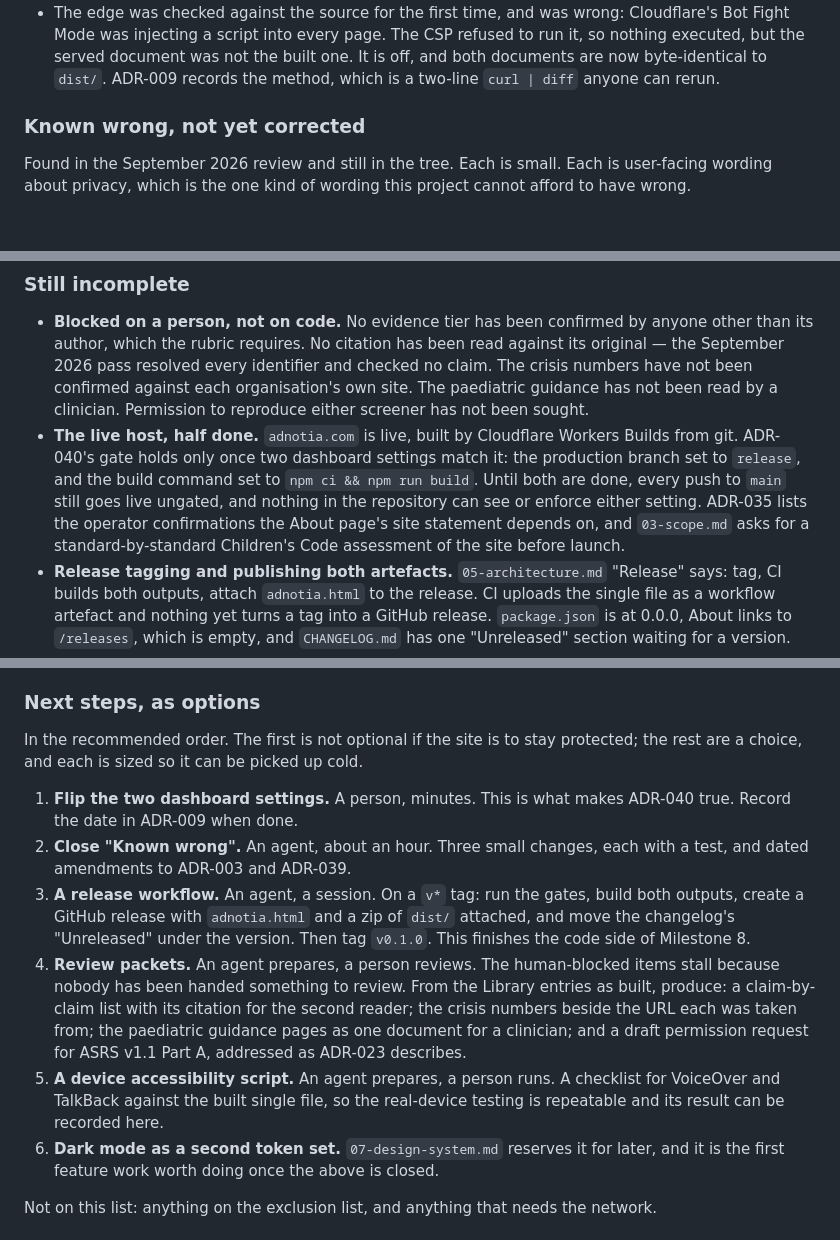
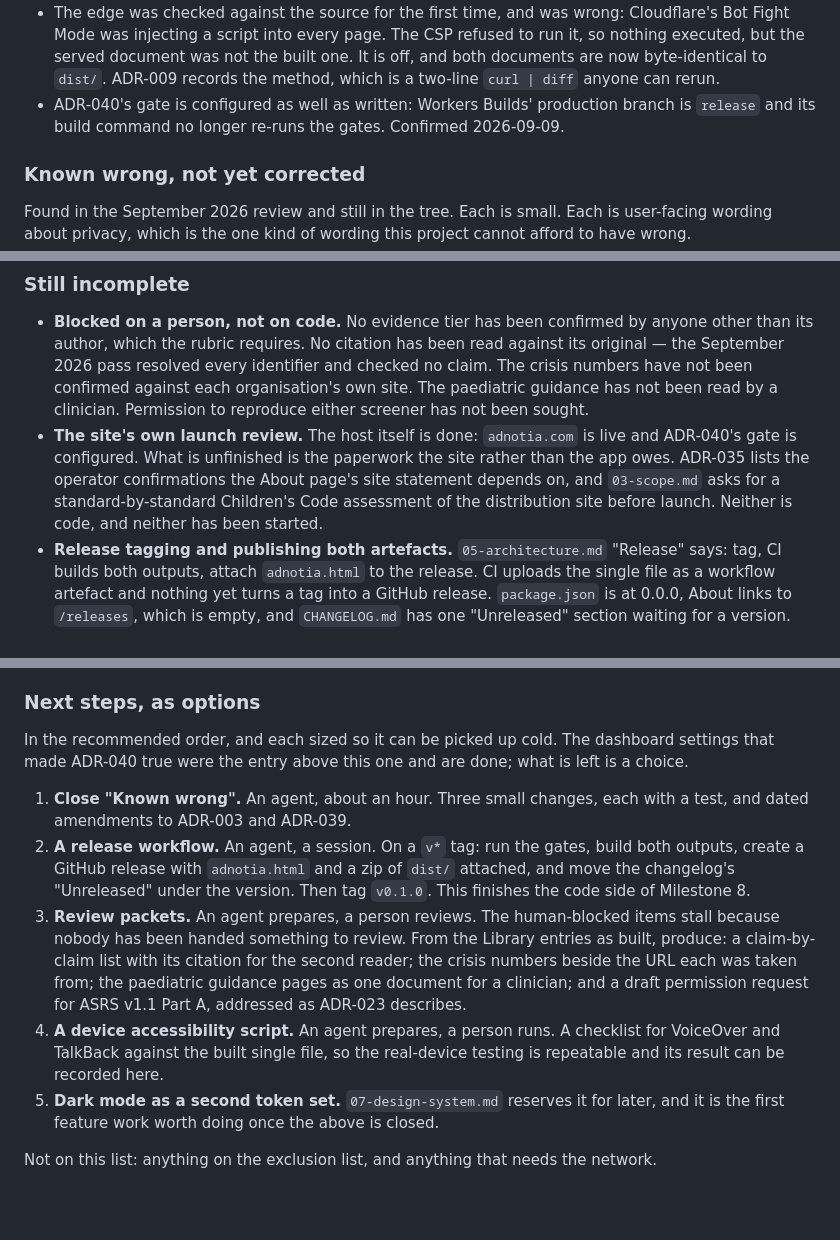
Before and after one commit to StuartBais/adnotia, a Markdown page: docs/08-roadmap.md, 3 parts joined by grey strips. Drawn GitHub-style; blank space fills up the shorter version.

Commit message:
Record that the deploy gate is configured, not only decided
ADR-040 decided that Cloudflare builds from `release` and that only CI moves it.
That was true in the repository the moment the promote job landed and false in
production until two dashboard settings matched it, which is a gap worth being
explicit about rather than assuming closed.

Both are now set: the production branch is `release`, and the build command no
longer re-runs the gates, because nothing reaches `release` without them having
passed.

Recorded as reported rather than as verified. Nothing in this repository can read
either setting — the same limitation this ADR already states for the injection
toggles — so the note says who confirmed it and when. The one corroborating
observation from outside is included because it is real but weak on its own: the
deploy after the next push landed in about a minute against roughly ten before,
which is what dropping a second full test run from the build looks like.

What would show it had been undone is written down too: a push whose gates fail
reaching the site anyway. Nothing here can watch for that.

The roadmap's "live host, half done" splits accordingly. The host and the gate
are done; what was bundled into that entry and is not done is the site's own
launch paperwork — the operator confirmations ADR-035 depends on, and the
Children's Code assessment of the distribution site that 03-scope.md asks for.
Neither is code and neither has been started. The next-steps list loses its first
item and renumbers.

Co-Authored-By: Claude Opus 5 <noreply@anthropic.com>

```diff
--- a/docs/08-roadmap.md
+++ b/docs/08-roadmap.md
@@ -54,6 +54,9 @@ cannot go stale.
   refused to run it, so nothing executed, but the served document was not the
   built one. It is off, and both documents are now byte-identical to `dist/`.
   ADR-009 records the method, which is a two-line `curl | diff` anyone can rerun.
+- ADR-040's gate is configured as well as written: Workers Builds' production
+  branch is `release` and its build command no longer re-runs the gates.
+  Confirmed 2026-09-09.
 
 ### Known wrong, not yet corrected
 
@@ -94,14 +97,12 @@ cannot afford to have wrong.
   and checked no claim. The crisis numbers have not been confirmed against each
   organisation's own site. The paediatric guidance has not been read by a
   clinician. Permission to reproduce either screener has not been sought.
-- **The live host, half done.** `adnotia.com` is live, built by Cloudflare
-  Workers Builds from git. ADR-040's gate holds only once two dashboard settings
-  match it: the production branch set to `release`, and the build command set
-  to `npm ci && npm run build`. Until both are done, every push to `main` still
-  goes live ungated, and nothing in the repository can see or enforce either
-  setting. ADR-035 lists the operator confirmations the About page's site
-  statement depends on, and `03-scope.md` asks for a standard-by-standard
-  Children's Code assessment of the site before launch.
+- **The site's own launch review.** The host itself is done: `adnotia.com` is
+  live and ADR-040's gate is configured. What is unfinished is the paperwork the
+  site rather than the app owes. ADR-035 lists the operator confirmations the
+  About page's site statement depends on, and `03-scope.md` asks for a
+  standard-by-standard Children's Code assessment of the distribution site before
+  launch. Neither is code, and neither has been started.
 - **Release tagging and publishing both artefacts.** `05-architecture.md`
   "Release" says: tag, CI builds both outputs, attach `adnotia.html` to the
   release. CI uploads the single file as a workflow artefact and nothing yet
@@ -141,27 +142,26 @@ None of these is for an agent to take. Each is a "stop and ask" item under
 
 ### Next steps, as options
 
-In the recommended order. The first is not optional if the site is to stay
-protected; the rest are a choice, and each is sized so it can be picked up cold.
+In the recommended order, and each sized so it can be picked up cold. The
+dashboard settings that made ADR-040 true were the entry above this one and are
+done; what is left is a choice.
 
-1. **Flip the two dashboard settings.** A person, minutes. This is what makes
-   ADR-040 true. Record the date in ADR-009 when done.
-2. **Close "Known wrong".** An agent, about an hour. Three small changes, each
+1. **Close "Known wrong".** An agent, about an hour. Three small changes, each
    with a test, and dated amendments to ADR-003 and ADR-039.
-3. **A release workflow.** An agent, a session. On a `v*` tag: run the gates,
+2. **A release workflow.** An agent, a session. On a `v*` tag: run the gates,
    build both outputs, create a GitHub release with `adnotia.html` and a zip of
    `dist/` attached, and move the changelog's "Unreleased" under the version.
    Then tag `v0.1.0`. This finishes the code side of Milestone 8.
-4. **Review packets.** An agent prepares, a person reviews. The human-blocked
+3. **Review packets.** An agent prepares, a person reviews. The human-blocked
    items stall because nobody has been handed something to review. From the
    Library entries as built, produce: a claim-by-claim list with its citation for
    the second reader; the crisis numbers beside the URL each was taken from; the
    paediatric guidance pages as one document for a clinician; and a draft
    permission request for ASRS v1.1 Part A, addressed as ADR-023 describes.
-5. **A device accessibility script.** An agent prepares, a person runs. A
+4. **A device accessibility script.** An agent prepares, a person runs. A
    checklist for VoiceOver and TalkBack against the built single file, so the
    real-device testing is repeatable and its result can be recorded here.
-6. **Dark mode as a second token set.** `07-design-system.md` reserves it for
+5. **Dark mode as a second token set.** `07-design-system.md` reserves it for
    later, and it is the first feature work worth doing once the above is
    closed.
 
```
Also changed, not shown: docs/decisions/ADR-009-hosting-and-edge-integrity.md (+13 -0 lines).
